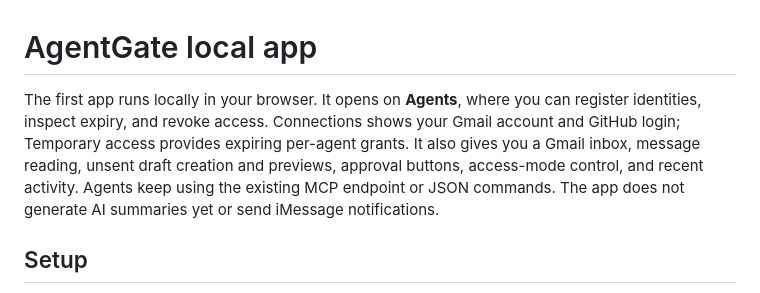
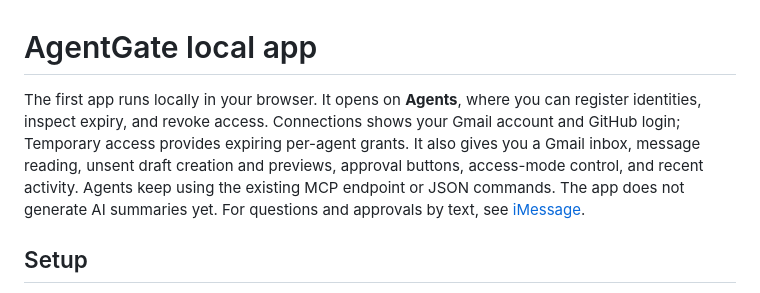
Before and after one commit to shawngeorgie06/agentgate, a Markdown page: docs/app.md, the part around the change. GitHub-like rendering.

Commit message:
Document the iMessage assistant and approvals
Co-Authored-By: Claude Opus 5.5 <noreply@anthropic.com>

```diff
--- a/docs/app.md
+++ b/docs/app.md
@@ -1,6 +1,6 @@
 # AgentGate local app
 
-The first app runs locally in your browser. It opens on **Agents**, where you can register identities, inspect expiry, and revoke access. Connections shows your Gmail account and GitHub login; Temporary access provides expiring per-agent grants. It also gives you a Gmail inbox, message reading, unsent draft creation and previews, approval buttons, access-mode control, and recent activity. Agents keep using the existing MCP endpoint or JSON commands. The app does not generate AI summaries yet or send iMessage notifications.
+The first app runs locally in your browser. It opens on **Agents**, where you can register identities, inspect expiry, and revoke access. Connections shows your Gmail account and GitHub login; Temporary access provides expiring per-agent grants. It also gives you a Gmail inbox, message reading, unsent draft creation and previews, approval buttons, access-mode control, and recent activity. Agents keep using the existing MCP endpoint or JSON commands. The app does not generate AI summaries yet. For questions and approvals by text, see [iMessage](imessage.md).
 
 ## Setup
 
```
Also changed, not shown: docs/imessage.md (added, +122 -0 lines).
